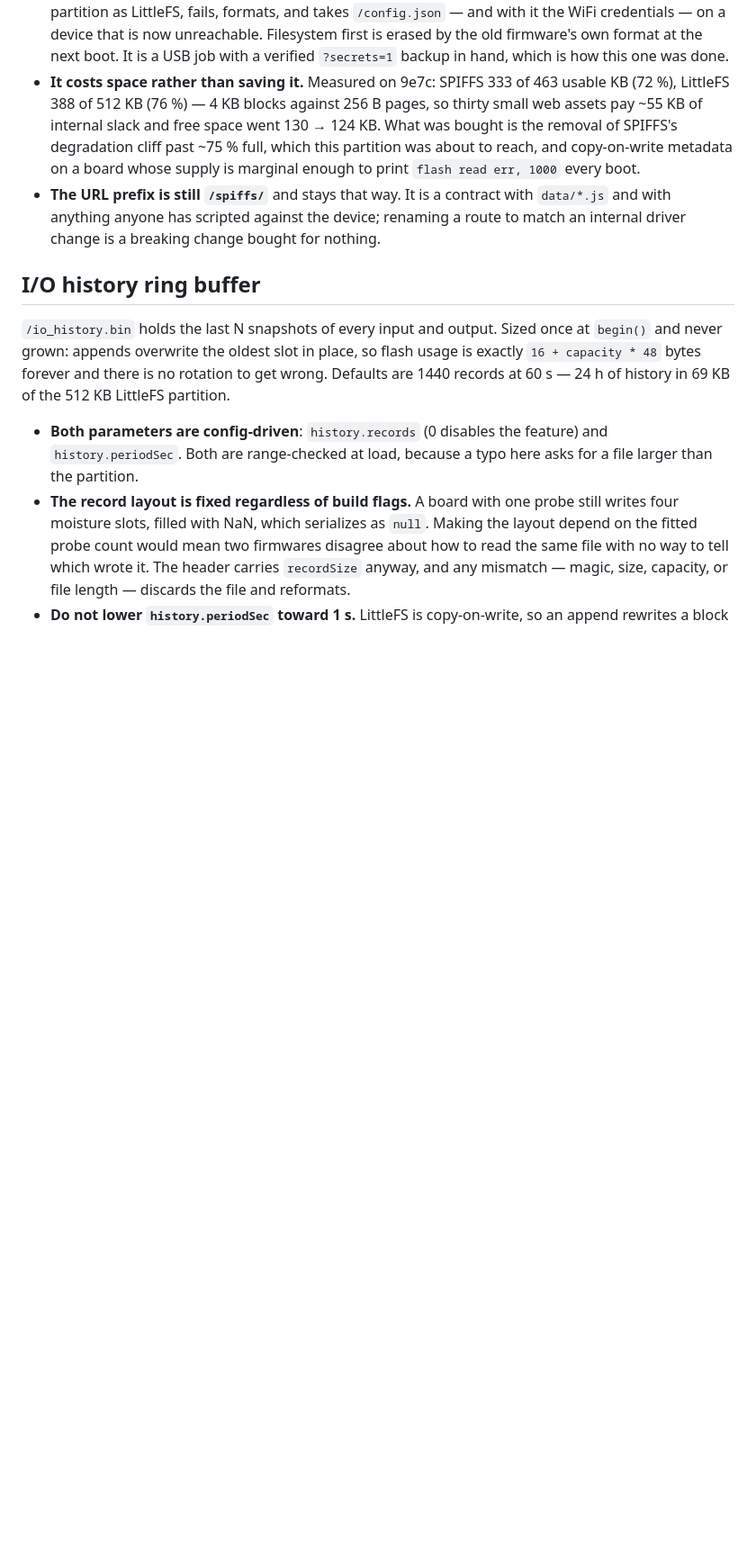
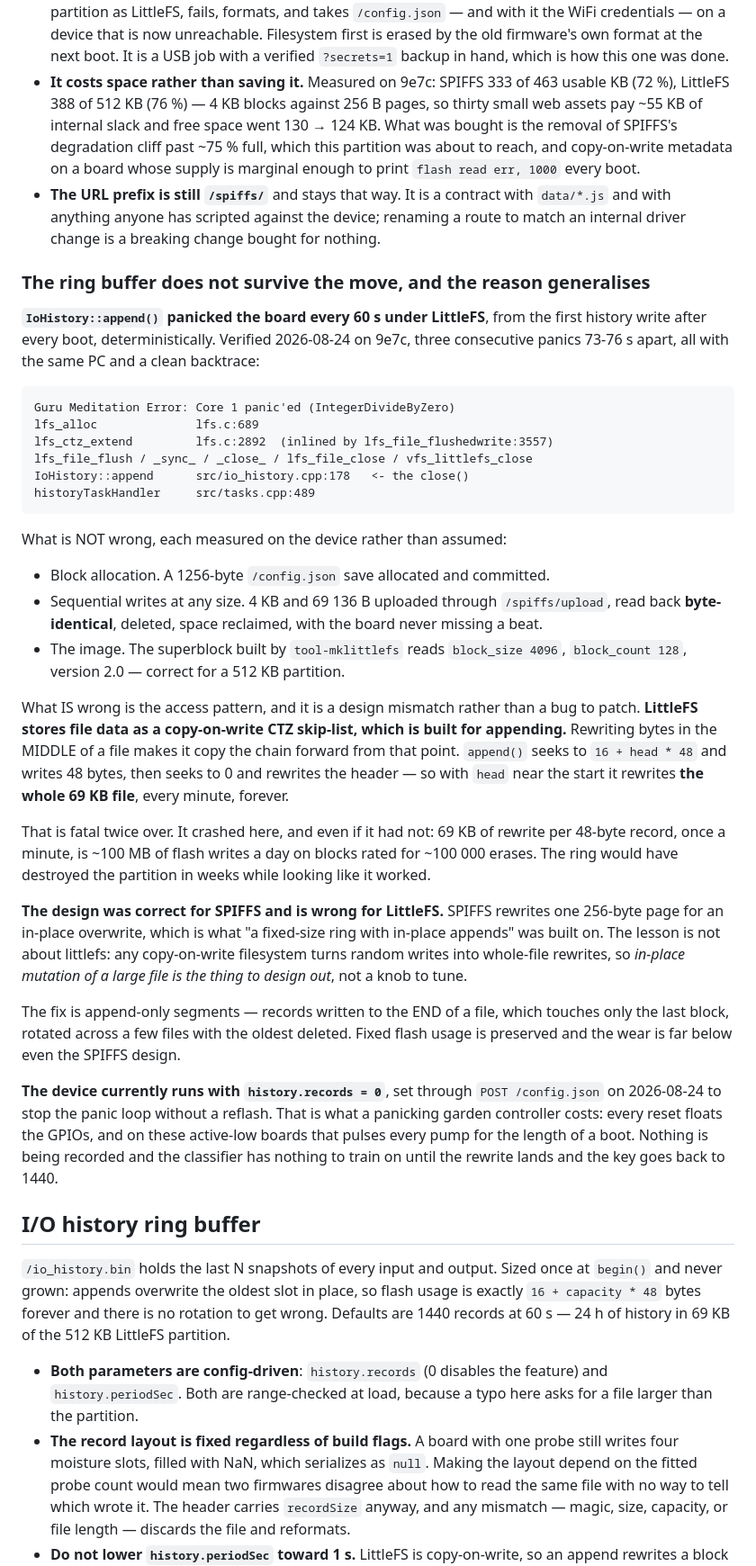
Before and after one commit to andrenepomuceno/esp_garden, a Markdown page: CLAUDE.md, the part around the change. Shown at 90% size. Rendered like a GitHub page; blank space fills up the shorter version.

Commit message:
docs: the history ring is incompatible with LittleFS, and why
IoHistory::append() panicked the board every 60 s under LittleFS -- three
consecutive IntegerDivideByZero panics in lfs_alloc, 73-76 s apart, reached
through the close() at io_history.cpp:178.

Measured what is NOT wrong before blaming anything: a 1256-byte config save
allocates and commits, 4 KB and 69 KB sequential uploads read back
byte-identical, and the image superblock is correct. What fails is the access
pattern. LittleFS stores data as a copy-on-write CTZ skip-list built for
appending, so rewriting 48 bytes near the START of the 69 KB ring copies the
chain forward -- the whole file, once a minute.

Fatal twice: it crashed, and at ~100 MB of flash writes a day it would have
destroyed the partition in weeks while appearing to work. The design was right
for SPIFFS, which rewrites one 256-byte page in place.

The device runs with history.records = 0 until the append-only rewrite lands.

````diff
--- a/CLAUDE.md
+++ b/CLAUDE.md
@@ -757,6 +757,62 @@ sixty substitutions across nineteen files it took to leave SPIFFS.
   renaming a route to match an internal driver change is a breaking change
   bought for nothing.
 
+### The ring buffer does not survive the move, and the reason generalises
+
+**`IoHistory::append()` panicked the board every 60 s under LittleFS**, from the
+first history write after every boot, deterministically. Verified 2026-08-24 on
+9e7c, three consecutive panics 73-76 s apart, all with the same PC and a clean
+backtrace:
+
+```
+Guru Meditation Error: Core 1 panic'ed (IntegerDivideByZero)
+lfs_alloc              lfs.c:689
+lfs_ctz_extend         lfs.c:2892  (inlined by lfs_file_flushedwrite:3557)
+lfs_file_flush / _sync_ / _close_ / lfs_file_close / vfs_littlefs_close
+IoHistory::append      src/io_history.cpp:178   <- the close()
+historyTaskHandler     src/tasks.cpp:489
+```
+
+What is NOT wrong, each measured on the device rather than assumed:
+
+- Block allocation. A 1256-byte `/config.json` save allocated and committed.
+- Sequential writes at any size. 4 KB and 69 136 B uploaded through
+  `/spiffs/upload`, read back **byte-identical**, deleted, space reclaimed, with
+  the board never missing a beat.
+- The image. The superblock built by `tool-mklittlefs` reads `block_size 4096`,
+  `block_count 128`, version 2.0 — correct for a 512 KB partition.
+
+What IS wrong is the access pattern, and it is a design mismatch rather than a
+bug to patch. **LittleFS stores file data as a copy-on-write CTZ skip-list,
+which is built for appending.** Rewriting bytes in the MIDDLE of a file makes it
+copy the chain forward from that point. `append()` seeks to
+`16 + head * 48` and writes 48 bytes, then seeks to 0 and rewrites the header —
+so with `head` near the start it rewrites **the whole 69 KB file**, every minute,
+forever.
+
+That is fatal twice over. It crashed here, and even if it had not: 69 KB of
+rewrite per 48-byte record, once a minute, is ~100 MB of flash writes a day on
+blocks rated for ~100 000 erases. The ring would have destroyed the partition in
+weeks while looking like it worked.
+
+**The design was correct for SPIFFS and is wrong for LittleFS.** SPIFFS rewrites
+one 256-byte page for an in-place overwrite, which is what "a fixed-size ring
+with in-place appends" was built on. The lesson is not about littlefs: any
+copy-on-write filesystem turns random writes into whole-file rewrites, so
+*in-place mutation of a large file is the thing to design out*, not a knob to
+tune.
+
+The fix is append-only segments — records written to the END of a file, which
+touches only the last block, rotated across a few files with the oldest deleted.
+Fixed flash usage is preserved and the wear is far below even the SPIFFS design.
+
+**The device currently runs with `history.records = 0`**, set through
+`POST /config.json` on 2026-08-24 to stop the panic loop without a reflash. That
+is what a panicking garden controller costs: every reset floats the GPIOs, and on
+these active-low boards that pulses every pump for the length of a boot. Nothing
+is being recorded and the classifier has nothing to train on until the rewrite
+lands and the key goes back to 1440.
+
 ## I/O history ring buffer
 
 `/io_history.bin` holds the last N snapshots of every input and output. Sized
````
